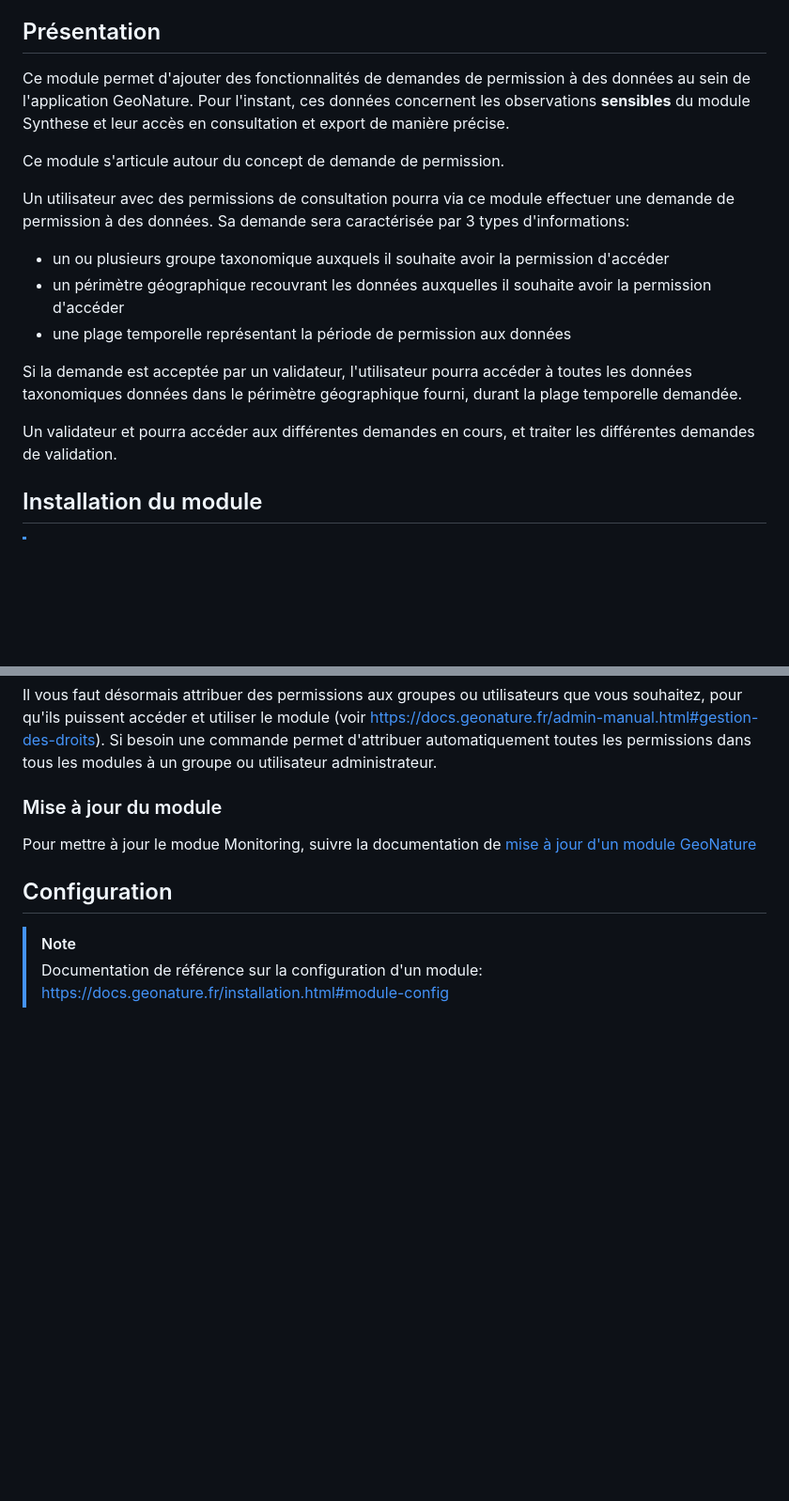
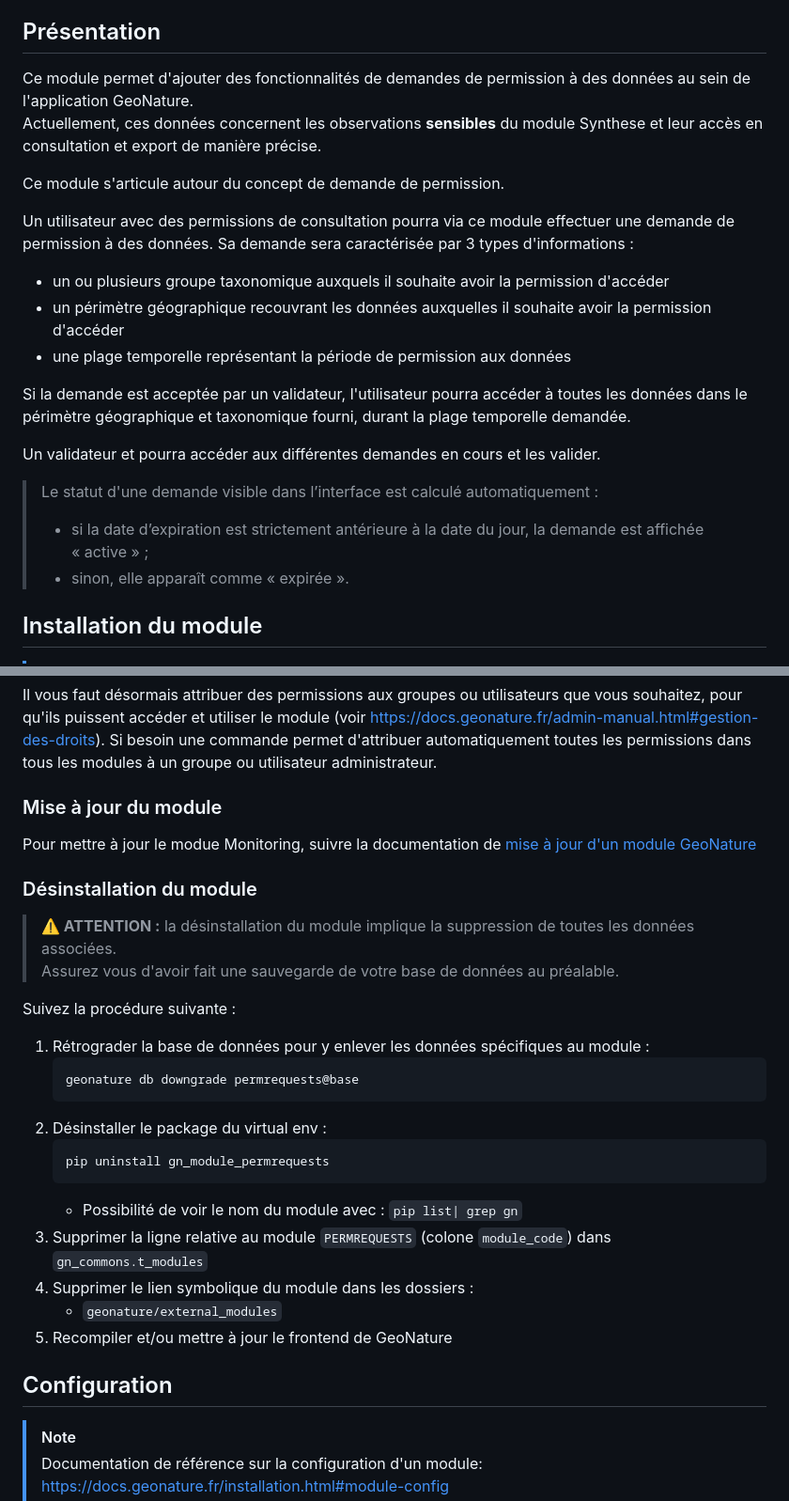
Before and after one commit to PnX-SI/gn_module_permrequests, a Markdown page: README.md, 2 parts joined by grey strips. Shown at 94% size. Drawn GitHub-style; blank space fills up the shorter version.

Commit message:
docs: add documentation on Convention, improve text of README file

````diff
--- a/README.md
+++ b/README.md
@@ -10,25 +10,25 @@
 
 ## Présentation
 
-Ce module permet d'ajouter des fonctionnalités de demandes de permission à des données au sein de
-l'application GeoNature.
-Pour l'instant, ces données concernent les observations **sensibles** du module Synthese et leur
-accès en consultation et export de manière précise.
+Ce module permet d'ajouter des fonctionnalités de demandes de permission à des données au sein de l'application GeoNature.
+Actuellement, ces données concernent les observations **sensibles** du module Synthese et leur accès en consultation et export de manière précise.
 
 Ce module s'articule autour du concept de demande de permission.
 
-Un utilisateur avec des permissions de consultation pourra via ce module effectuer une demande de
-permission à des données. Sa demande sera caractérisée par 3 types d'informations:
+Un utilisateur avec des permissions de consultation pourra via ce module effectuer une demande de permission à des données. Sa demande sera caractérisée par 3 types d'informations :
 
 - un ou plusieurs groupe taxonomique auxquels il souhaite avoir la permission d'accéder
 - un périmètre géographique recouvrant les données auxquelles il souhaite avoir la permission d'accéder
 - une plage temporelle représentant la période de permission aux données
 
-Si la demande est acceptée par un validateur, l'utilisateur pourra accéder à toutes les données
-taxonomiques données dans le périmètre géographique fourni, durant la plage temporelle demandée.
+Si la demande est acceptée par un validateur, l'utilisateur pourra accéder à toutes les données dans le périmètre géographique et taxonomique fourni, durant la plage temporelle demandée.
 
-Un validateur et pourra accéder aux différentes demandes en cours, et traiter les différentes
-demandes de validation.
+Un validateur et pourra accéder aux différentes demandes en cours et les valider.
+
+> Le statut d'une demande visible dans l’interface est calculé automatiquement :
+>
+> - si la date d’expiration est strictement antérieure à la date du jour, la demande est affichée « active » ;
+> - sinon, elle apparaît comme « expirée ».
 
 ## Installation du module
 
@@ -71,6 +71,26 @@ les modules à un groupe ou utilisateur administrateur.
 
 Pour mettre à jour le modue Monitoring, suivre la documentation de [mise à jour d'un module GeoNature](https://docs.geonature.fr/installation.html#mise-a-jour-du-module)
 
+### Désinstallation du module
+
+> **⚠️ ATTENTION :** la désinstallation du module implique la suppression de toutes les données associées.
+> Assurez vous d'avoir fait une sauvegarde de votre base de données au préalable.
+
+Suivez la procédure suivante :
+1. Rétrograder la base de données pour y enlever les données spécifiques au module :
+    ```bash
+    geonature db downgrade permrequests@base
+    ```
+1. Désinstaller le package du virtual env :
+    ```
+    pip uninstall gn_module_permrequests
+    ```
+    - Possibilité de voir le nom du module avec : `pip list| grep gn`
+1. Supprimer la ligne relative au module `PERMREQUESTS` (colone `module_code`) dans `gn_commons.t_modules`
+1. Supprimer le lien symbolique du module dans les dossiers :
+    - `geonature/external_modules`
+1. Recompiler et/ou mettre à jour le frontend de GeoNature
+
 ## Configuration
 
 > [!NOTE]
````
Also changed, not shown: other parts of README.md (+5 -8 lines).
